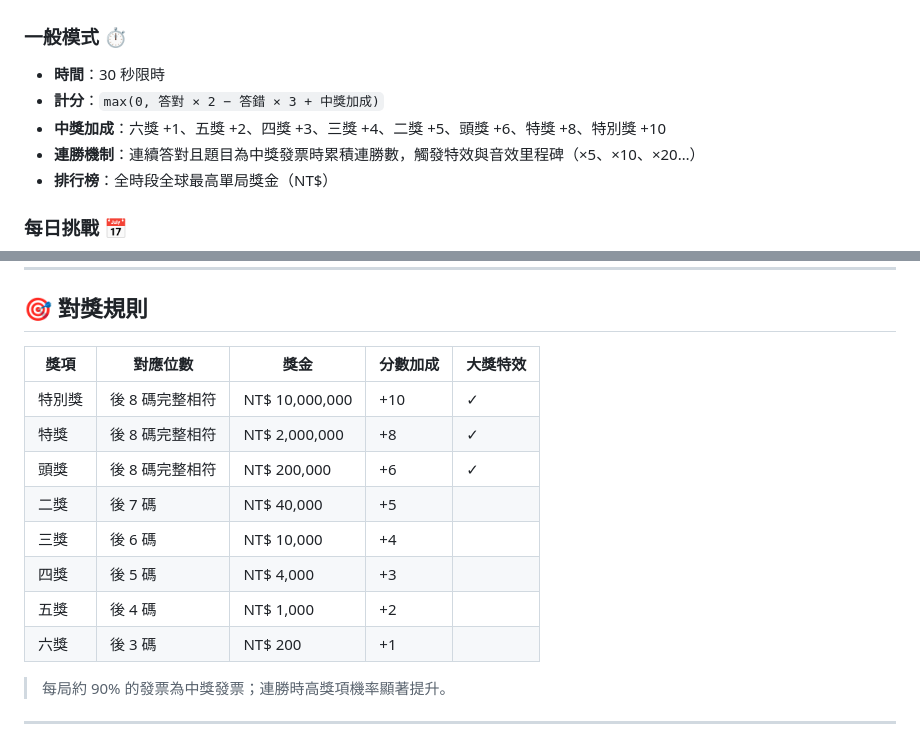
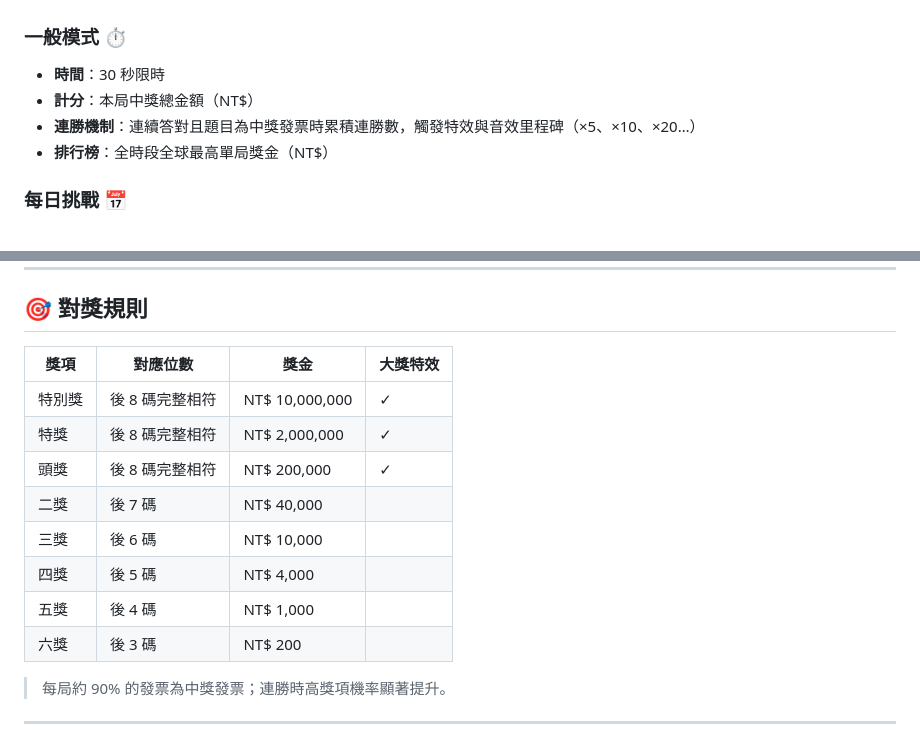
Before and after one commit to Neroal/invoice-swipe-game-ios, a Markdown page: README.md, 2 parts joined by grey strips. GitHub-like rendering.

Commit message:
docs: 更新 README — 修正一般模式計分說明並移除分數加成欄
一般模式排行榜實際以 totalPrizeAmount 計算，非加權公式；
對獎規則表移除已不存在的「分數加成」欄位。

Co-Authored-By: Claude Sonnet 4.6 <noreply@anthropic.com>

```diff
--- a/README.md
+++ b/README.md
@@ -30,8 +30,7 @@
 ### 一般模式 ⏱
 
 - **時間**：30 秒限時
-- **計分**：`max(0, 答對 × 2 − 答錯 × 3 + 中獎加成)`
-- **中獎加成**：六獎 +1、五獎 +2、四獎 +3、三獎 +4、二獎 +5、頭獎 +6、特獎 +8、特別獎 +10
+- **計分**：本局中獎總金額（NT$）
 - **連勝機制**：連續答對且題目為中獎發票時累積連勝數，觸發特效與音效里程碑（×5、×10、×20…）
 - **排行榜**：全時段全球最高單局獎金（NT$）
 
@@ -58,16 +57,16 @@
 
 ## 🎯 對獎規則
 
-| 獎項 | 對應位數 | 獎金 | 分數加成 | 大獎特效 |
-|------|----------|------|----------|----------|
-| 特別獎 | 後 8 碼完整相符 | NT$ 10,000,000 | +10 | ✓ |
-| 特獎 | 後 8 碼完整相符 | NT$ 2,000,000 | +8 | ✓ |
-| 頭獎 | 後 8 碼完整相符 | NT$ 200,000 | +6 | ✓ |
-| 二獎 | 後 7 碼 | NT$ 40,000 | +5 | |
-| 三獎 | 後 6 碼 | NT$ 10,000 | +4 | |
-| 四獎 | 後 5 碼 | NT$ 4,000 | +3 | |
-| 五獎 | 後 4 碼 | NT$ 1,000 | +2 | |
-| 六獎 | 後 3 碼 | NT$ 200 | +1 | |
+| 獎項 | 對應位數 | 獎金 | 大獎特效 |
+|------|----------|------|----------|
+| 特別獎 | 後 8 碼完整相符 | NT$ 10,000,000 | ✓ |
+| 特獎 | 後 8 碼完整相符 | NT$ 2,000,000 | ✓ |
+| 頭獎 | 後 8 碼完整相符 | NT$ 200,000 | ✓ |
+| 二獎 | 後 7 碼 | NT$ 40,000 | |
+| 三獎 | 後 6 碼 | NT$ 10,000 | |
+| 四獎 | 後 5 碼 | NT$ 4,000 | |
+| 五獎 | 後 4 碼 | NT$ 1,000 | |
+| 六獎 | 後 3 碼 | NT$ 200 | |
 
 > 每局約 90% 的發票為中獎發票；連勝時高獎項機率顯著提升。
 
```
